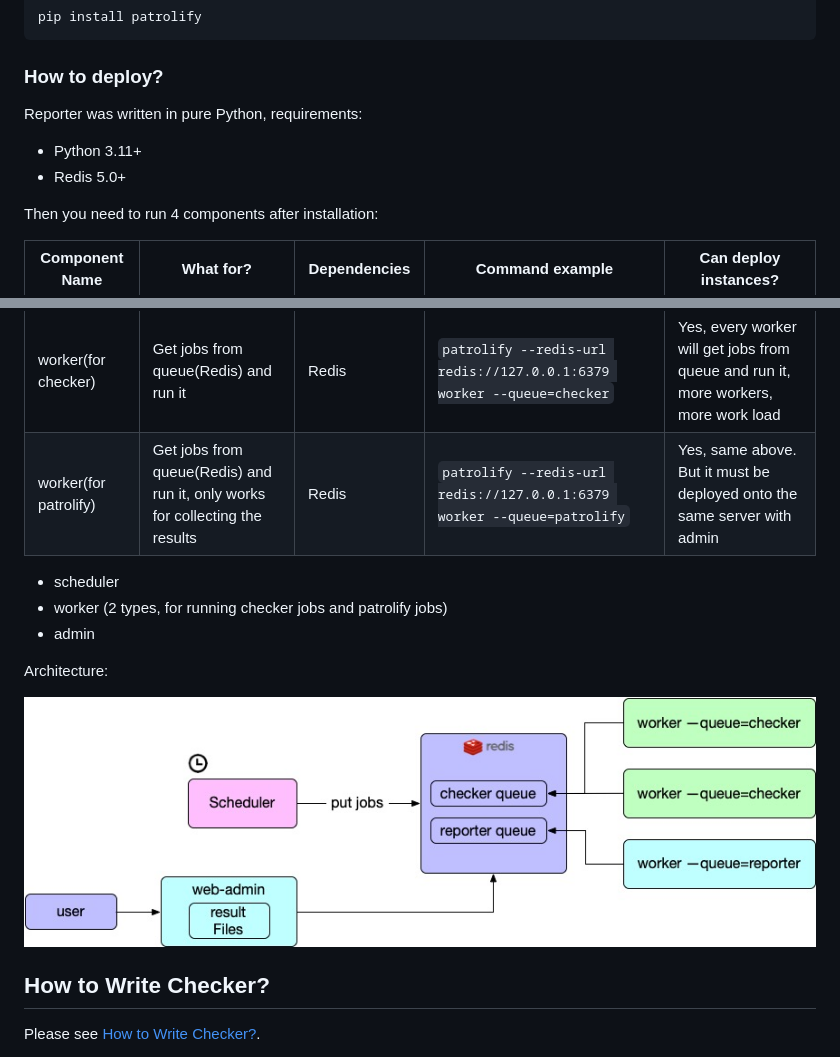
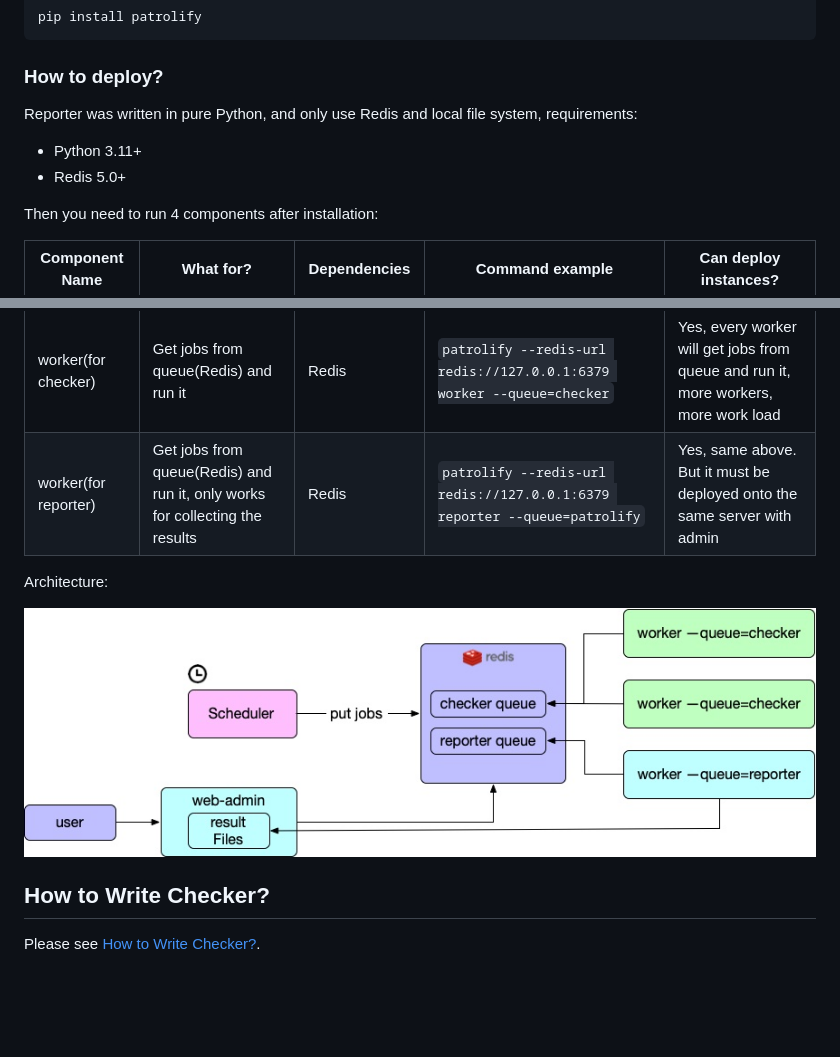
Before and after one commit to laixintao/patrolify, a Markdown page: README.md, 2 parts joined by grey strips. GitHub-like rendering; pictures changed too: docs/assets/diagram.jpg (added); blank space fills up the shorter version.

Commit message:
docs: update deployments.

```diff
--- a/README.md
+++ b/README.md
@@ -13,11 +13,11 @@ pip install patrolify
 
 ### How to deploy?
 
-Reporter was written in pure Python, requirements:
+Reporter was written in pure Python, and only use Redis and local file system,
+requirements:
 
 - Python 3.11+
 - Redis 5.0+
-
 
 Then you need to run 4 components after installation:
 
@@ -26,15 +26,11 @@ Then you need to run 4 components after installation:
 |admin|A portal so that you can see the results|filesystem, Redis|`patrolify --redis-url redis://127.0.0.1:6379 admin --port 8084`|Yes, as long as the result directory exist.|
 |scheduler|Trigger the checker jobs|Redis|`rqscheduler --host localhost --port 6379 --db 0` (it's redis' `host` and `port`)| Yes, supports auto fail over|
 |worker(for checker)|Get jobs from queue(Redis) and run it|Redis|`patrolify --redis-url redis://127.0.0.1:6379 worker --queue=checker`|Yes, every worker will get jobs from queue and run it, more workers, more work load|
-|worker(for patrolify)|Get jobs from queue(Redis) and run it, only works for collecting the results|Redis|`patrolify --redis-url redis://127.0.0.1:6379 worker --queue=patrolify`|Yes, same above. But it must be deployed onto the same server with admin|
-
-- scheduler
-- worker (2 types, for running checker jobs and patrolify jobs)
-- admin
+|worker(for reporter)|Get jobs from queue(Redis) and run it, only works for collecting the results|Redis|`patrolify --redis-url redis://127.0.0.1:6379 reporter --queue=patrolify`|Yes, same above. But it must be deployed onto the same server with admin|
 
 Architecture:
 
-![](docs/patrolify-diagram.jpg)
+![](docs/assets/diagram.jpg)
 
 ## How to Write Checker?
 
```
